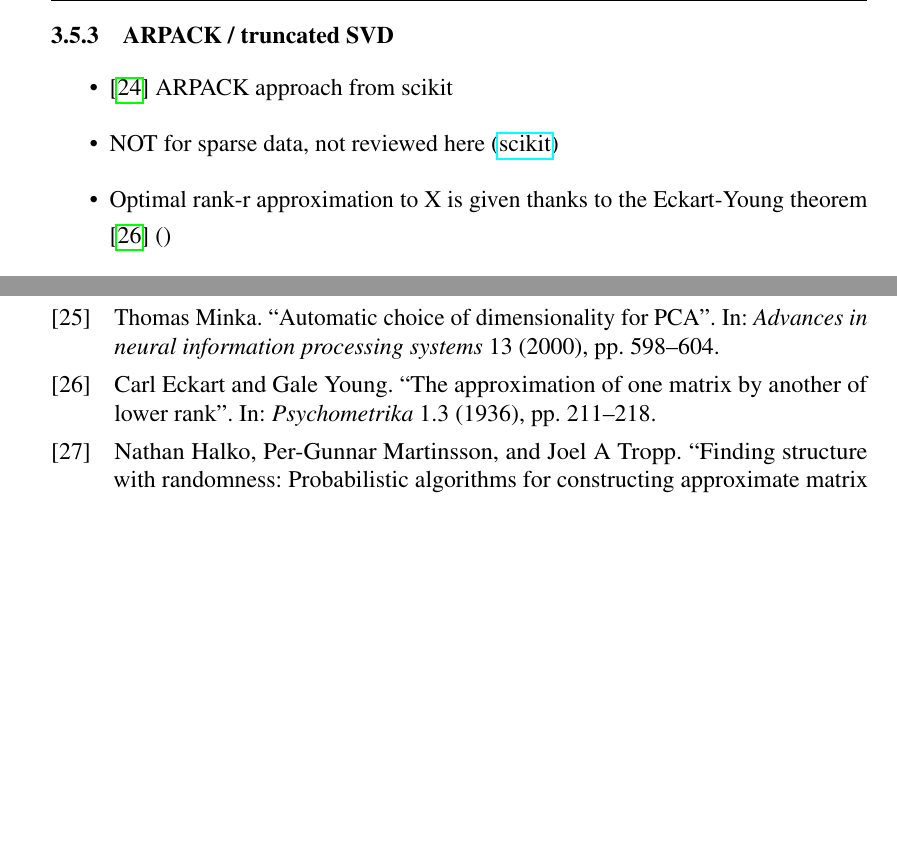
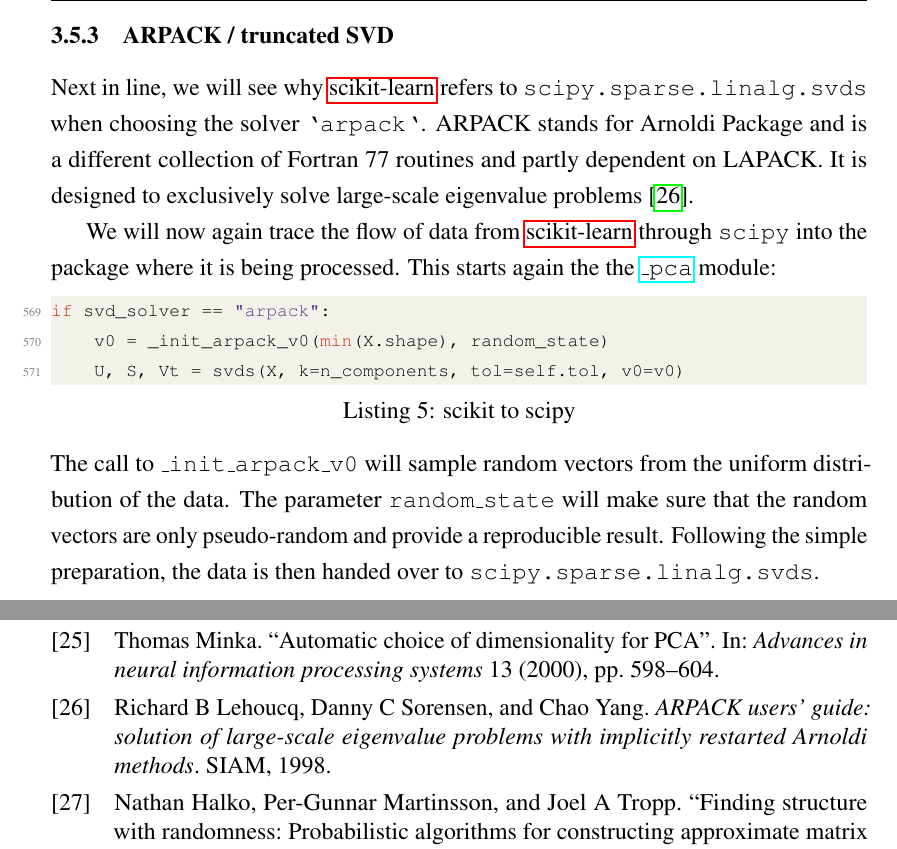
Before and after one commit to cedric-uden/Dimensionality-Reduction, a LaTeX document (report/main.tex, which reads report/source/3500-pca_in_scikit.tex): two parts of pages 22 and 36 of 37, joined at a grey line, cut so that both start at the same text, the shorter picture padded with empty space. Compiled offline with pdfLaTeX.

Commit message:
started section 3.5.3

```diff
--- a/report/source/3500-pca_in_scikit.tex
+++ b/report/source/3500-pca_in_scikit.tex
@@ -284,9 +284,31 @@
 
 \subsubsection{ARPACK / truncated SVD}
 
+Next in line, we will see why \gls{scikit} refers to \texttt{scipy.sparse.linalg.svds} when choosing the solver \texttt{`arpack`}.
+ARPACK stands for Arnoldi Package and is a different collection of Fortran 77 routines and partly dependent on LAPACK.
+It is designed to exclusively solve large-scale eigenvalue problems \cite{lehoucq1998arpack}.
+
+We will now again trace the flow of data from \gls{scikit} through \texttt{scipy} into the package where it is being processed. This starts again the the \href{\scikitPCAvIxOxI{_pca}}{\texttt{\_pca}} module:
+
+\begin{lstlisting}[
+inputencoding={utf8},
+extendedchars=false,
+language=python,
+caption=scikit to scipy,
+label=lst:scikitTOscipy,
+firstnumber=569,
+]
+if svd_solver == "arpack":
+    v0 = _init_arpack_v0(min(X.shape), random_state)
+    U, S, Vt = svds(X, k=n_components, tol=self.tol, v0=v0)
+\end{lstlisting}
+
+\noindent
+The call to \texttt{\_init\_arpack\_v0} will sample random vectors from the uniform distribution of the data.
+The parameter \texttt{random\_state} will make sure that the random vectors are only pseudo-random and provide a reproducible result.
+Following the simple preparation, the data is then handed over to \texttt{scipy.sparse.linalg.svds}.
+
+\clearpage
+
+
 \begin{itemize}
-	\item \cite{wright2001large} ARPACK approach from scikit
-	\item NOT for sparse data, not reviewed here (\href{https://scikit-learn.org/stable/modules/generated/sklearn.decomposition.PCA.html}{scikit})
-	\item Optimal rank-r approximation to X is given thanks to the Eckart-Young theorem \cite{eckart1936approximation}
-	()
-	\item According to \cite{wright2001large, brunton2019data}
```
Also changed, not shown: report/reference/scibib.bib (+7 -0 lines), report/source/3400-svd.tex (+1 -1 lines), report/source/3500-pca_in_scikit.tex (7 more changed lines).
